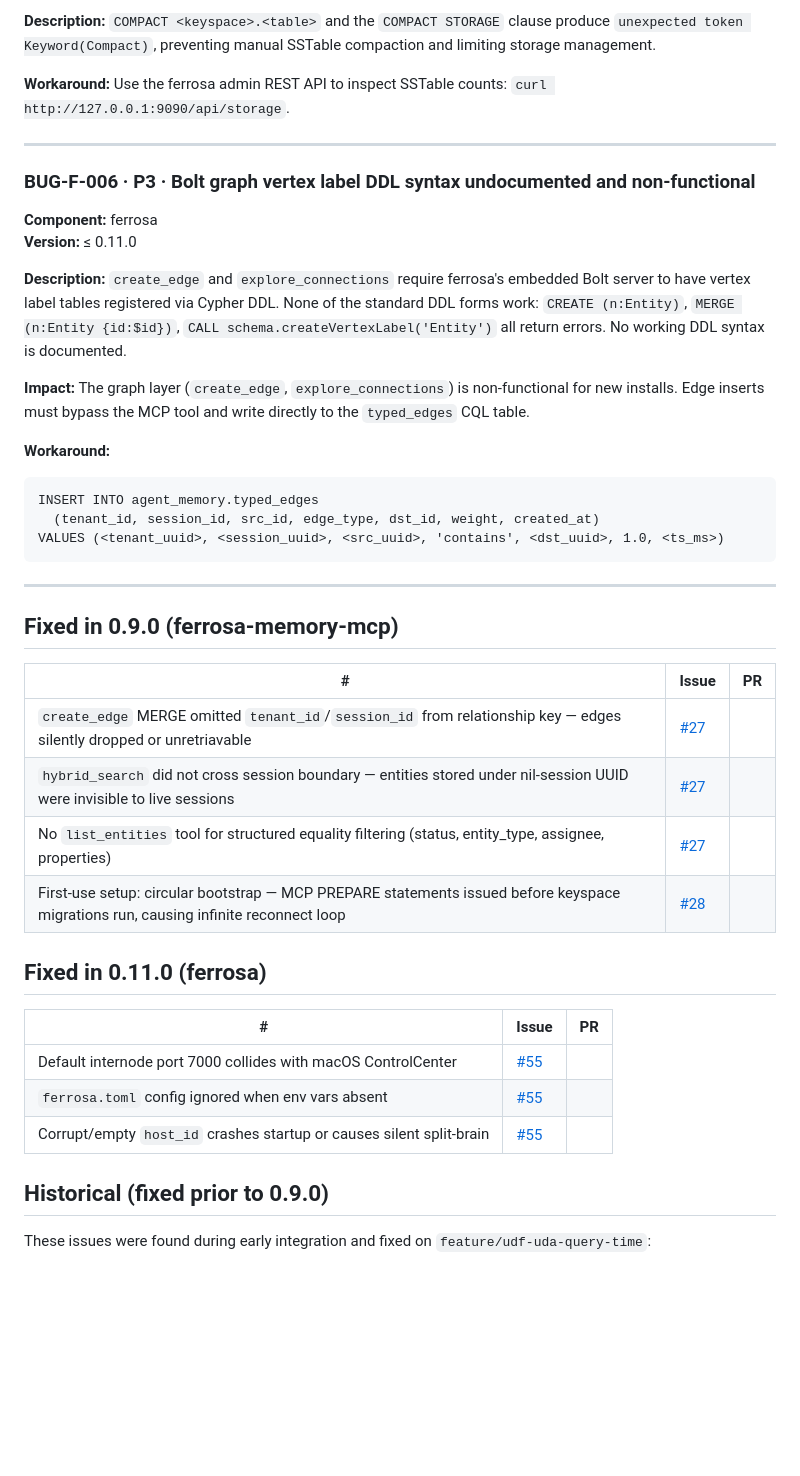
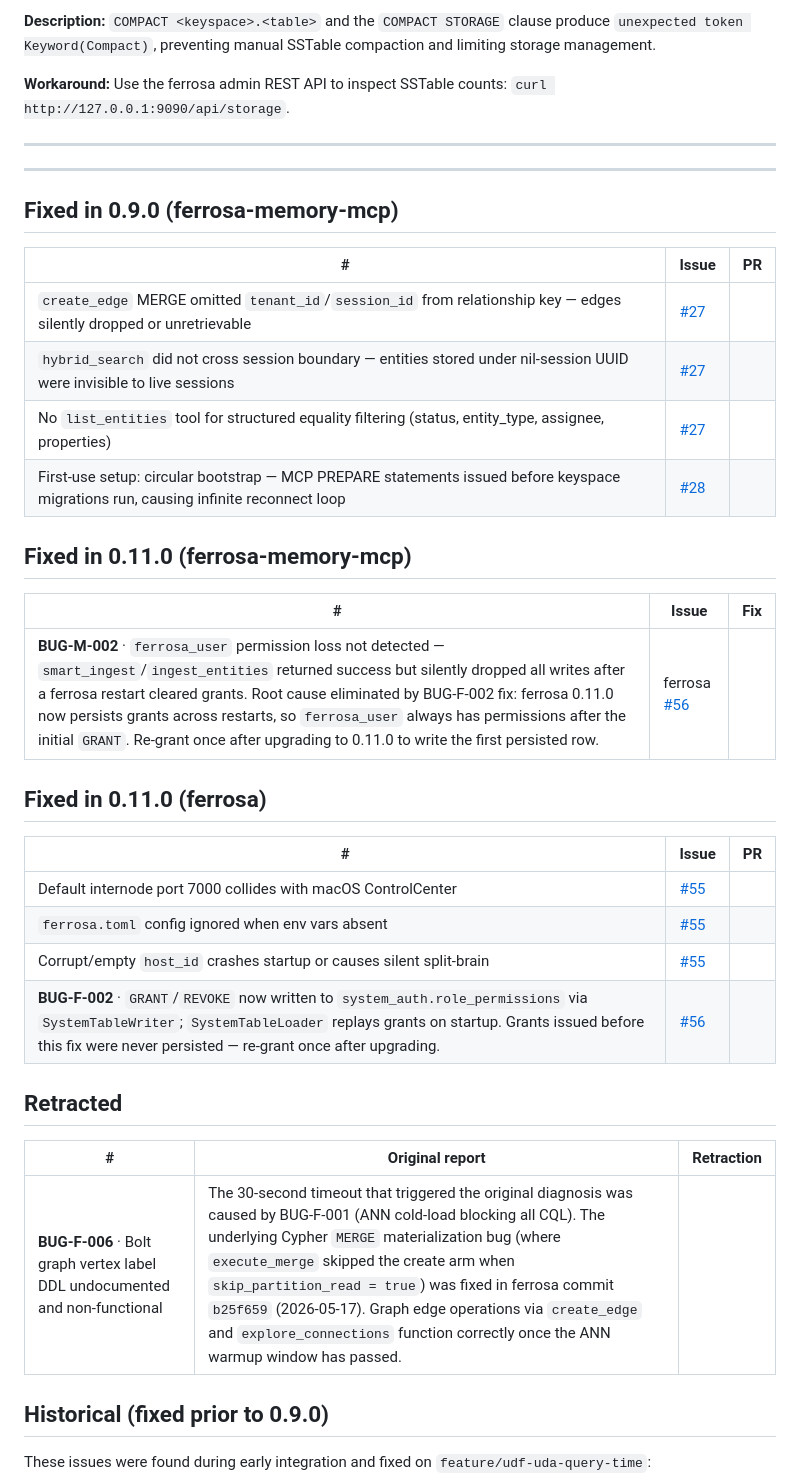
Before and after one commit to ferrosadb/ferrosa-memory, a Markdown page: BUGS.md, the part around one of its changes. Rendered like a GitHub page; blank space fills up the shorter version.

````diff
--- a/BUGS.md
+++ b/BUGS.md
@@ -198,38 +183,22 @@ compaction and limiting storage management.
 
 ---
 
-### BUG-F-006 · P3 · Bolt graph vertex label DDL syntax undocumented and non-functional
-
-**Component:** ferrosa
-**Version:** ≤ 0.11.0
-
-**Description:** `create_edge` and `explore_connections` require ferrosa's
-embedded Bolt server to have vertex label tables registered via Cypher DDL.
-None of the standard DDL forms work: `CREATE (n:Entity)`, `MERGE (n:Entity
-{id:$id})`, `CALL schema.createVertexLabel('Entity')` all return errors. No
-working DDL syntax is documented.
-
-**Impact:** The graph layer (`create_edge`, `explore_connections`) is
-non-functional for new installs. Edge inserts must bypass the MCP tool and write
-directly to the `typed_edges` CQL table.
-
-**Workaround:**
-```cql
-INSERT INTO agent_memory.typed_edges
-  (tenant_id, session_id, src_id, edge_type, dst_id, weight, created_at)
-VALUES (<tenant_uuid>, <session_uuid>, <src_uuid>, 'contains', <dst_uuid>, 1.0, <ts_ms>)
-```
-
 ---
 
 ## Fixed in 0.9.0 (ferrosa-memory-mcp)
 
 | # | Issue | PR |
 |---|-------|----|
-| `create_edge` MERGE omitted `tenant_id`/`session_id` from relationship key — edges silently dropped or unretriavable | [#27](https://github.com/ferrosadb/ferrosa-memory/pull/27) |
+| `create_edge` MERGE omitted `tenant_id`/`session_id` from relationship key — edges silently dropped or unretrievable | [#27](https://github.com/ferrosadb/ferrosa-memory/pull/27) |
 | `hybrid_search` did not cross session boundary — entities stored under nil-session UUID were invisible to live sessions | [#27](https://github.com/ferrosadb/ferrosa-memory/pull/27) |
 | No `list_entities` tool for structured equality filtering (status, entity_type, assignee, properties) | [#27](https://github.com/ferrosadb/ferrosa-memory/pull/27) |
 | First-use setup: circular bootstrap — MCP PREPARE statements issued before keyspace migrations run, causing infinite reconnect loop | [#28](https://github.com/ferrosadb/ferrosa-memory/pull/28) |
+
+## Fixed in 0.11.0 (ferrosa-memory-mcp)
+
+| # | Issue | Fix |
+|---|-------|-----|
+| **BUG-M-002** · `ferrosa_user` permission loss not detected — `smart_ingest`/`ingest_entities` returned success but silently dropped all writes after a ferrosa restart cleared grants. Root cause eliminated by BUG-F-002 fix: ferrosa 0.11.0 now persists grants across restarts, so `ferrosa_user` always has permissions after the initial `GRANT`. Re-grant once after upgrading to 0.11.0 to write the first persisted row. | ferrosa [#56](https://github.com/ferrosadb/ferrosa/pull/56) |
 
 ## Fixed in 0.11.0 (ferrosa)
 
@@ -238,6 +207,13 @@ VALUES (<tenant_uuid>, <session_uuid>, <src_uuid>, 'contains', <dst_uuid>, 1.0,
 | Default internode port 7000 collides with macOS ControlCenter | [#55](https://github.com/ferrosadb/ferrosa/pull/55) |
 | `ferrosa.toml` config ignored when env vars absent | [#55](https://github.com/ferrosadb/ferrosa/pull/55) |
 | Corrupt/empty `host_id` crashes startup or causes silent split-brain | [#55](https://github.com/ferrosadb/ferrosa/pull/55) |
+| **BUG-F-002** · `GRANT`/`REVOKE` now written to `system_auth.role_permissions` via `SystemTableWriter`; `SystemTableLoader` replays grants on startup. Grants issued before this fix were never persisted — re-grant once after upgrading. | [#56](https://github.com/ferrosadb/ferrosa/pull/56) |
+
+## Retracted
+
+| # | Original report | Retraction |
+|---|-----------------|------------|
+| **BUG-F-006** · Bolt graph vertex label DDL undocumented and non-functional | The 30-second timeout that triggered the original diagnosis was caused by BUG-F-001 (ANN cold-load blocking all CQL). The underlying Cypher `MERGE` materialization bug (where `execute_merge` skipped the create arm when `skip_partition_read = true`) was fixed in ferrosa commit `b25f659` (2026-05-17). Graph edge operations via `create_edge` and `explore_connections` function correctly once the ANN warmup window has passed. |
 
 ## Historical (fixed prior to 0.9.0)
 
````
Also changed, not shown: other parts of BUGS.md (+26 -41 lines).
